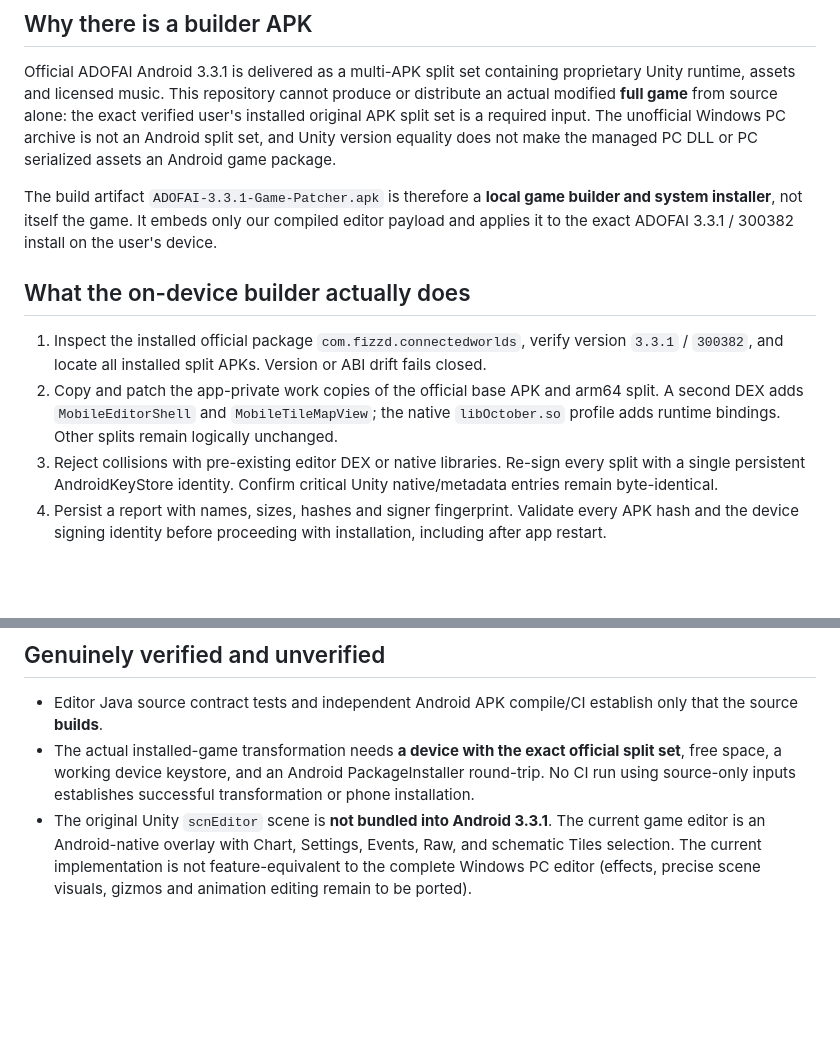
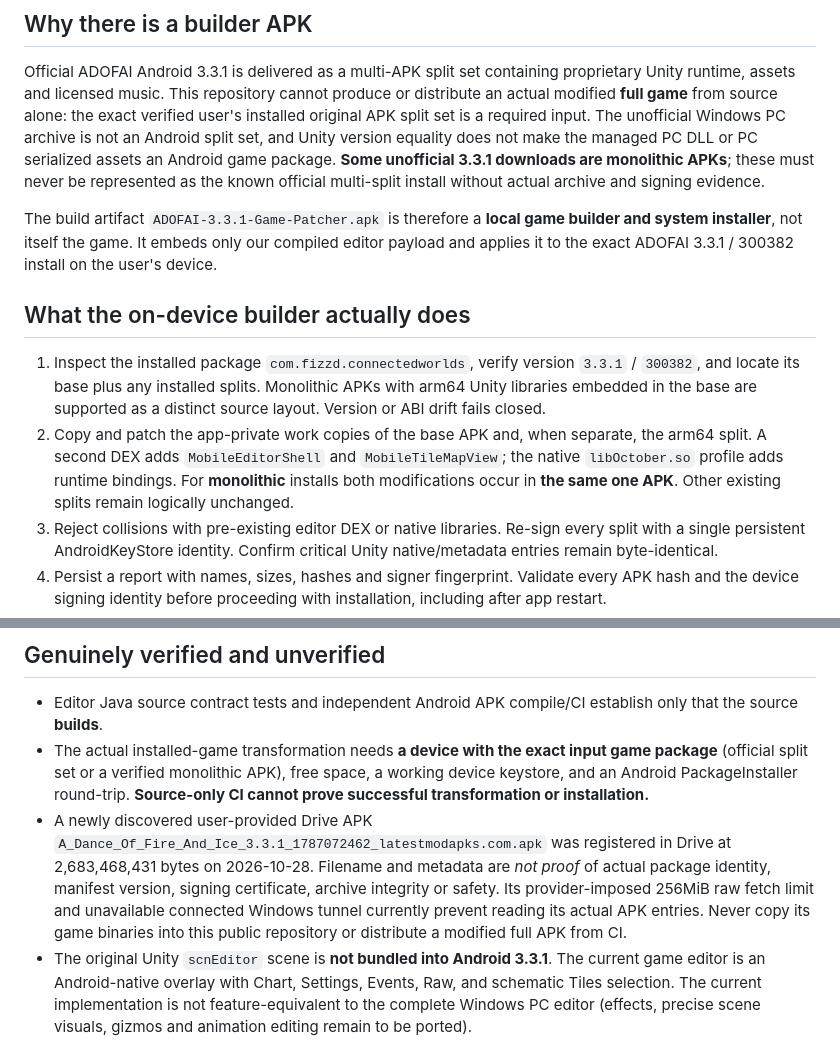
Before and after one commit to hoonex/adofai, a Markdown page: docs/ADOFAI_331_INTEGRATED_GAME_DELIVERY.md, 2 parts joined by grey strips. Rendered like a GitHub page; blank space fills up the shorter version.

Commit message:
Document single APK verification limits and full-game packaging boundary

```diff
--- a/docs/ADOFAI_331_INTEGRATED_GAME_DELIVERY.md
+++ b/docs/ADOFAI_331_INTEGRATED_GAME_DELIVERY.md
@@ -12,7 +12,9 @@ produce or distribute an actual modified **full game** from source alone:
 the exact verified user's installed original APK split set is a required input.
 The unofficial Windows PC archive is not an Android split set, and Unity
 version equality does not make the managed PC DLL or PC serialized assets an
-Android game package.
+Android game package. **Some unofficial 3.3.1 downloads are monolithic APKs**;
+these must never be represented as the known official multi-split install
+without actual archive and signing evidence.
 
 The build artifact `ADOFAI-3.3.1-Game-Patcher.apk` is therefore a **local game
 builder and system installer**, not itself the game. It embeds only our compiled
@@ -21,13 +23,16 @@ user's device.
 
 ## What the on-device builder actually does
 
-1. Inspect the installed official package `com.fizzd.connectedworlds`,
-   verify version `3.3.1` / `300382`, and locate all installed split APKs.
+1. Inspect the installed package `com.fizzd.connectedworlds`,
+   verify version `3.3.1` / `300382`, and locate its base plus any installed
+   splits. Monolithic APKs with arm64 Unity libraries embedded in the base
+   are supported as a distinct source layout.
    Version or ABI drift fails closed.
-2. Copy and patch the app-private work copies of the official base APK and
-   arm64 split. A second DEX adds `MobileEditorShell` and
+2. Copy and patch the app-private work copies of the base APK and, when
+   separate, the arm64 split. A second DEX adds `MobileEditorShell` and
    `MobileTileMapView`; the native `libOctober.so` profile adds
-   runtime bindings. Other splits remain logically unchanged.
+   runtime bindings. For **monolithic** installs both modifications occur
+   in **the same one APK**. Other existing splits remain logically unchanged.
 3. Reject collisions with pre-existing editor DEX or native libraries.
    Re-sign every split with a single persistent AndroidKeyStore identity.
    Confirm critical Unity native/metadata entries remain byte-identical.
@@ -46,9 +51,17 @@ user's device.
 - Editor Java source contract tests and independent Android APK compile/CI
   establish only that the source **builds**.
 - The actual installed-game transformation needs **a device with the exact
-  official split set**, free space, a working device keystore, and an Android
-  PackageInstaller round-trip. No CI run using source-only inputs establishes
-  successful transformation or phone installation.
+  input game package** (official split set or a verified monolithic APK), free
+  space, a working device keystore, and an Android PackageInstaller round-trip.
+  **Source-only CI cannot prove successful transformation or installation.**
+- A newly discovered user-provided Drive APK
+  `A_Dance_Of_Fire_And_Ice_3.3.1_1787072462_latestmodapks.com.apk` was
+  registered in Drive at 2,683,468,431 bytes on 2026-10-28. Filename and
+  metadata are *not proof* of actual package identity, manifest version,
+  signing certificate, archive integrity or safety. Its provider-imposed
+  256MiB raw fetch limit and unavailable connected Windows tunnel currently
+  prevent reading its actual APK entries. Never copy its game binaries into
+  this public repository or distribute a modified full APK from CI.
 - The original Unity `scnEditor` scene is **not bundled into Android 3.3.1**.
   The current game editor is an Android-native overlay with Chart, Settings,
   Events, Raw, and schematic Tiles selection. The current implementation is
```
